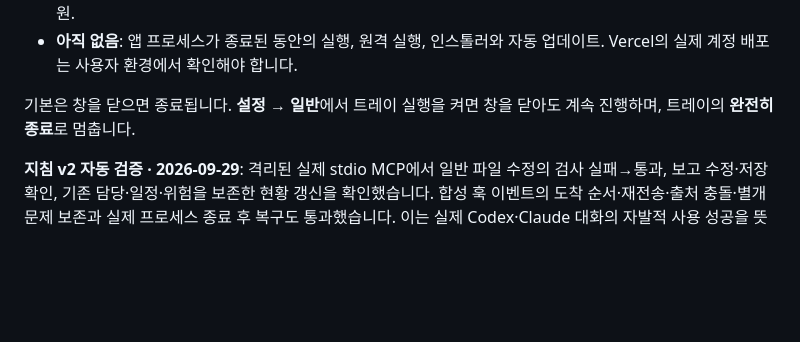
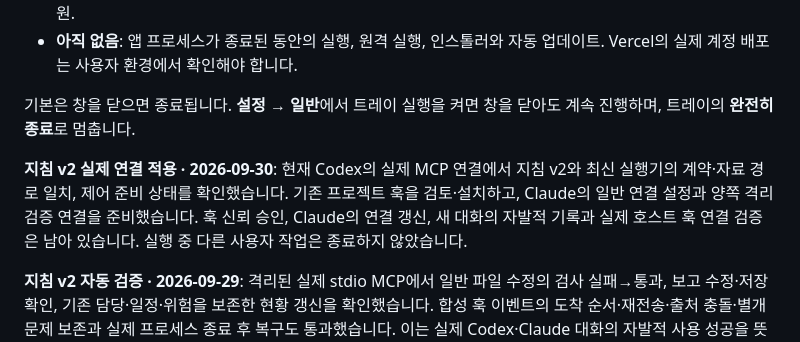
Before and after one commit to tttaliesin/workroom, a Markdown page: README.md, the part around the change. Rendered like a GitHub page; blank space fills up the shorter version.

```diff
--- a/README.md
+++ b/README.md
@@ -154,6 +154,8 @@ Workroom은 작업과 결과를, [Jev Context](https://github.com/tttaliesin/jev
 
 기본은 창을 닫으면 종료됩니다. **설정 → 일반**에서 트레이 실행을 켜면 창을 닫아도 계속 진행하며, 트레이의 **완전히 종료**로 멈춥니다.
 
+**지침 v2 실제 연결 적용 · 2026-09-30**: 현재 Codex의 실제 MCP 연결에서 지침 v2와 최신 실행기의 계약·자료 경로 일치, 제어 준비 상태를 확인했습니다. 기존 프로젝트 훅을 검토·설치하고, Claude의 일반 연결 설정과 양쪽 격리 검증 연결을 준비했습니다. 훅 신뢰 승인, Claude의 연결 갱신, 새 대화의 자발적 기록과 실제 호스트 훅 연결 검증은 남아 있습니다. 실행 중 다른 사용자 작업은 종료하지 않았습니다.
+
 **지침 v2 자동 검증 · 2026-09-29**: 격리된 실제 stdio MCP에서 일반 파일 수정의 검사 실패→통과, 보고 수정·저장 확인, 기존 담당·일정·위험을 보존한 현황 갱신을 확인했습니다. 합성 훅 이벤트의 도착 순서·재전송·출처 충돌·별개 문제 보존과 실제 프로세스 종료 후 복구도 통과했습니다. 이는 실제 Codex·Claude 대화의 자발적 사용 성공을 뜻하지 않습니다.
 
 **이전 지침 v1 MCP 검증 · 2026-09-29**: 실제 Codex 대화의 MCP 도구로 지침 조회 → 격리 수정안 제출 → 실제 Node 검사 → 외부 검토·결정 → 원본 반영 → 저널·파일 해시 대조를 완료했습니다. 내장 AI 계정 없이 현황·마일스톤 저장과 고정 보고서 조회·파일 저장도 수행했습니다. 실행기 연결이 한 번 끊겨 재접속 후 요청 미접수를 확인하고 같은 ID로 이어갔으며, 종료 원인은 미확인입니다. Claude Desktop에서는 지침·프롬프트 표시와 모델의 안내 도구 선택까지 확인했고 **도구 사용 승인 이후 전체 업무는 미검증**입니다. 별도 stdio·Electron 회귀는 중복·응답 유실·실제 프로세스 중단·부분 효과 복구를 포함하며, 부분 반영 중단 지점과 공개 제공자는 모의 조건입니다. 실제 대화 성공과 SDK 검사 성공을 구분하며 유료 API 호출·실제 공개 배포는 수행하지 않았습니다.
```
Also changed, not shown: MCP.md (+1 -1 lines), README.en.md (+2 -0 lines).
